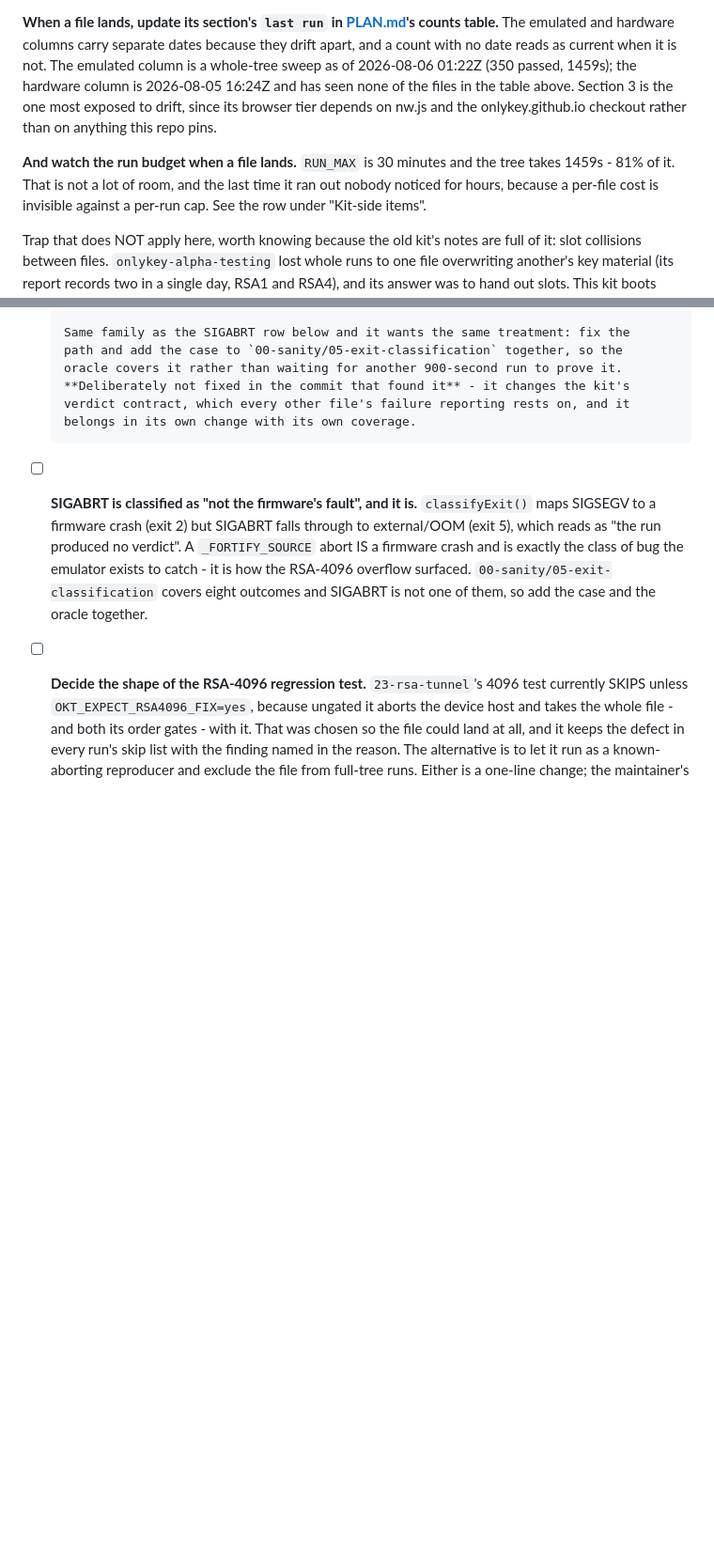
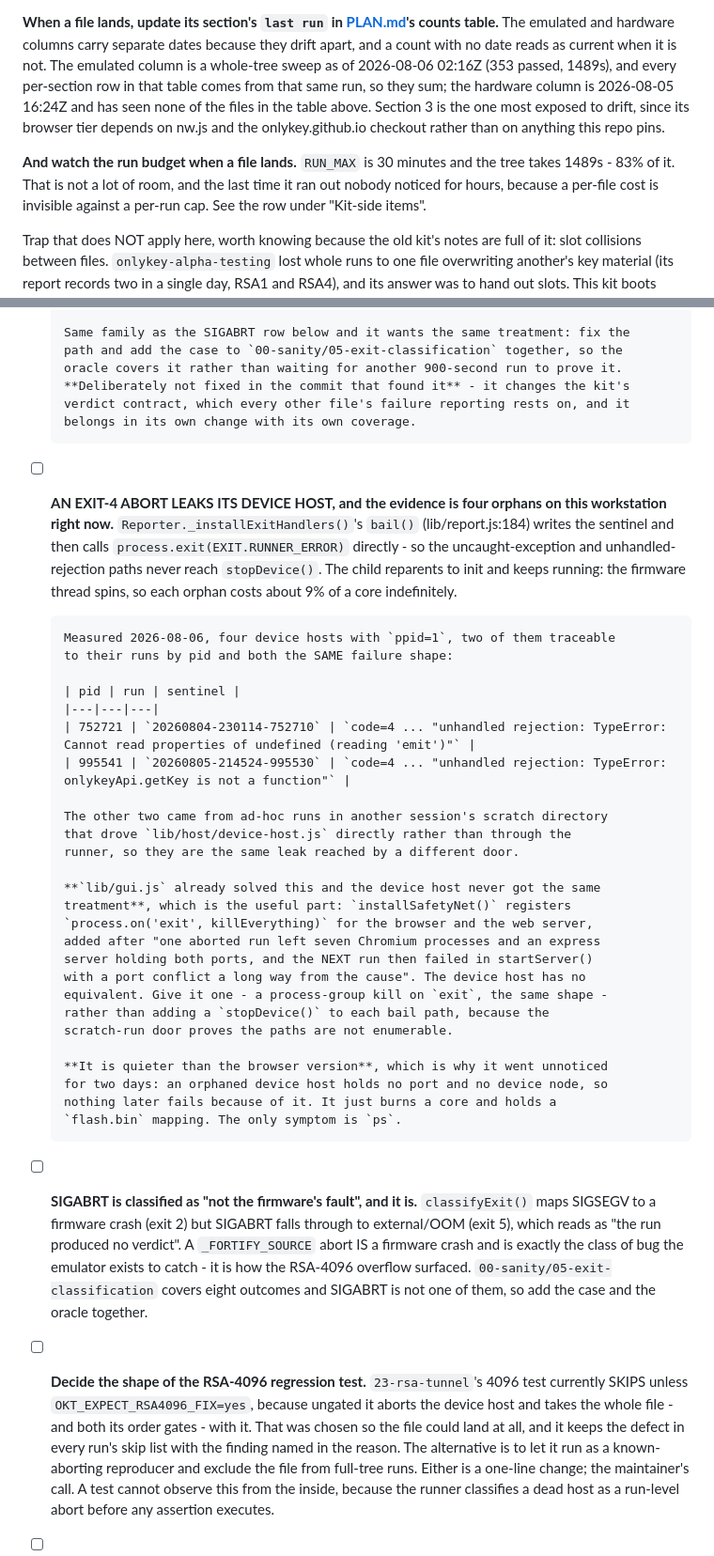
Before and after one commit to bm-ok/onlykey-testing, a Markdown page: TODO.md, 2 parts joined by grey strips. Shown at 94% size. Rendered like a GitHub page; blank space fills up the shorter version.

Commit message:
Re-measure the whole tree so the sections sum: 353 in 1489s
The 350 was measured at 01:22Z and 02-cli/16-cli-key-files landed at
01:25Z, so the per-section rows summed to 353 against a whole-tree row
saying 350 - three tests a reader doing the arithmetic would have gone
looking for. Re-measured rather than annotated, because the annotation
would have had to come out again on the next sweep.

Every row in PLAN's counts table now comes from that one run, 02:16Z, so
they carry the same date and they add up: 53 + 112 + 104 + 84 = 353.
1489s is 83% of the 30-minute ceiling.

Also records a kit bug found while clearing orphaned device hosts, which
is the cause of them: Reporter's bail() writes the sentinel and calls
process.exit() directly, so the uncaught-exception and unhandled-rejection
paths never reach stopDevice(). The child reparents to init and keeps
running - the firmware thread spins, so each orphan costs ~9% of a core
indefinitely. Two of the four on this box are traceable to their runs by
pid and both are exit-4 unhandled rejections.

lib/gui.js already solved exactly this for the browser and the web server
(installSafetyNet, process.on('exit', killEverything)), added after an
aborted run left seven Chromium processes and an express server holding
both ports. The device host never got the equivalent, and it went
unnoticed for two days because it is quieter: an orphaned host holds no
port and no device node, so nothing later fails because of it. The only
symptom is ps.

Co-Authored-By: Claude Opus 5 (1M context) <noreply@anthropic.com>

```diff
--- a/TODO.md
+++ b/TODO.md
@@ -69,14 +69,15 @@ tried. Both halves are now done and only `13-pgp-pqc` is left.
 **When a file lands, update its section's `last run` in [PLAN.md](PLAN.md)'s
 counts table.** The emulated and hardware columns carry separate dates because
 they drift apart, and a count with no date reads as current when it is not. The
-emulated column is a whole-tree sweep as of 2026-08-06 01:22Z (350 passed, 1459s);
-the hardware column is 2026-08-05 16:24Z and has seen none of the files in the
-table above. Section 3 is the one most exposed to drift, since its browser tier
+emulated column is a whole-tree sweep as of 2026-08-06 02:16Z (353 passed,
+1489s), and every per-section row in that table comes from that same run, so they
+sum; the hardware column is 2026-08-05 16:24Z and has seen none of the files in
+the table above. Section 3 is the one most exposed to drift, since its browser tier
 depends on nw.js and the onlykey.github.io checkout rather than on anything this
 repo pins.
 
 **And watch the run budget when a file lands.** `RUN_MAX` is 30 minutes and the
-tree takes 1459s - 81% of it. That is not a lot of room, and the last time it ran
+tree takes 1489s - 83% of it. That is not a lot of room, and the last time it ran
 out nobody noticed for hours, because a per-file cost is invisible against a
 per-run cap. See the row under "Kit-side items".
 
@@ -1434,6 +1435,40 @@ test something different from what the file is for.
       **Deliberately not fixed in the commit that found it** - it changes the kit's
       verdict contract, which every other file's failure reporting rests on, and it
       belongs in its own change with its own coverage.
+- [ ] **AN EXIT-4 ABORT LEAKS ITS DEVICE HOST, and the evidence is four orphans
+      on this workstation right now.** `Reporter._installExitHandlers()`'s
+      `bail()` (lib/report.js:184) writes the sentinel and then calls
+      `process.exit(EXIT.RUNNER_ERROR)` directly - so the uncaught-exception and
+      unhandled-rejection paths never reach `stopDevice()`. The child reparents
+      to init and keeps running: the firmware thread spins, so each orphan costs
+      about 9% of a core indefinitely.
+
+      Measured 2026-08-06, four device hosts with `ppid=1`, two of them traceable
+      to their runs by pid and both the SAME failure shape:
+
+      | pid | run | sentinel |
+      |---|---|---|
+      | 752721 | `20260804-230114-752710` | `code=4 ... "unhandled rejection: TypeError: Cannot read properties of undefined (reading 'emit')"` |
+      | 995541 | `20260805-214524-995530` | `code=4 ... "unhandled rejection: TypeError: onlykeyApi.getKey is not a function"` |
+
+      The other two came from ad-hoc runs in another session's scratch directory
+      that drove `lib/host/device-host.js` directly rather than through the
+      runner, so they are the same leak reached by a different door.
+
+      **`lib/gui.js` already solved this and the device host never got the same
+      treatment**, which is the useful part: `installSafetyNet()` registers
+      `process.on('exit', killEverything)` for the browser and the web server,
+      added after "one aborted run left seven Chromium processes and an express
+      server holding both ports, and the NEXT run then failed in startServer()
+      with a port conflict a long way from the cause". The device host has no
+      equivalent. Give it one - a process-group kill on `exit`, the same shape -
+      rather than adding a `stopDevice()` to each bail path, because the
+      scratch-run door proves the paths are not enumerable.
+
+      **It is quieter than the browser version**, which is why it went unnoticed
+      for two days: an orphaned device host holds no port and no device node, so
+      nothing later fails because of it. It just burns a core and holds a
+      `flash.bin` mapping. The only symptom is `ps`.
 - [ ] **SIGABRT is classified as "not the firmware's fault", and it is.**
       `classifyExit()` maps SIGSEGV to a firmware crash (exit 2) but SIGABRT falls
       through to external/OOM (exit 5), which reads as "the run produced no
```
Also changed, not shown: PLAN.md (+16 -9 lines).
